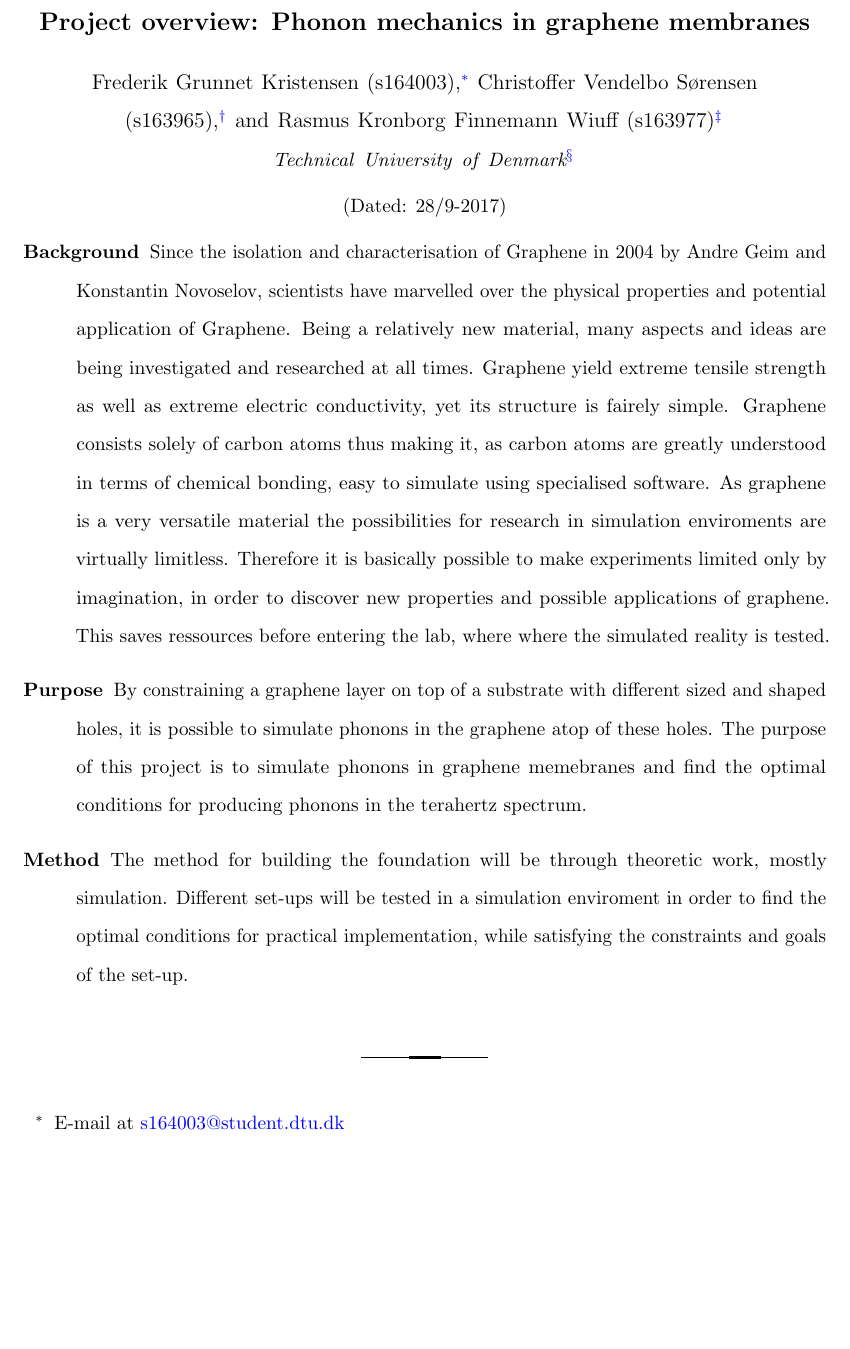
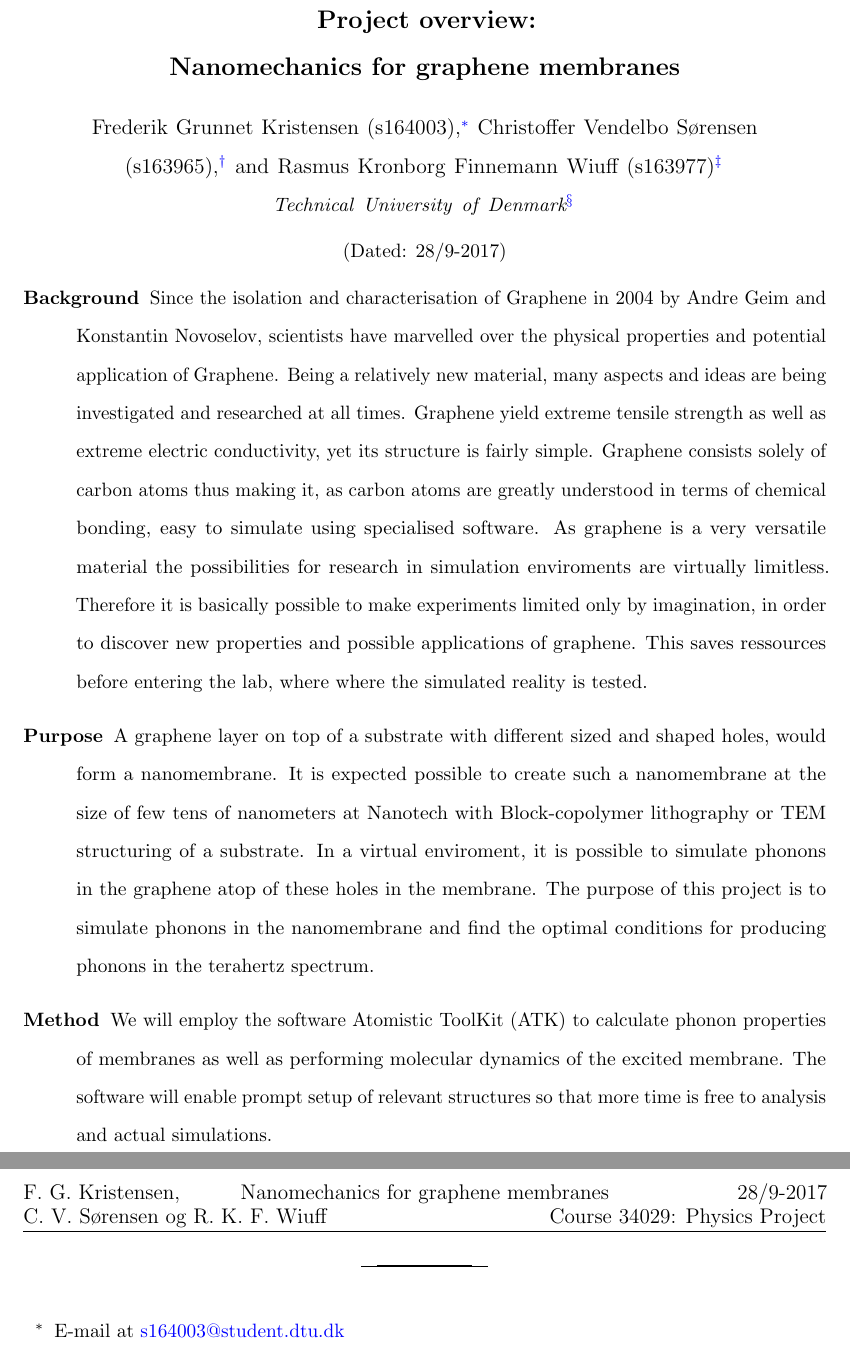
Before and after one commit to rwiuff/Nanomechanics-for-graphene-membranes, a LaTeX paper (Resume/Resume.tex, which reads Resume/Preamble.tex): part of the page before the commit and two parts of pages 1 and 2 of 2 after it, the two joined at a grey line, cut so that both start at the same text, the shorter picture padded with empty space. The pictures show the PDF file Resume.pdf that the author committed with the source.

Commit message:
Finished Resume and updated project title

```diff
--- a/Resume/Preamble.tex
+++ b/Resume/Preamble.tex
@@ -58,7 +58,7 @@ multi-part-units = single ,
 \usepackage{fancyhdr}
 \pagestyle{fancy}
 \lhead{F. G. Kristensen,\\C. V. Sørensen og R. K. F. Wiuff}
-\chead{Phonon mechanics in graphene membranes\\}
+\chead{Nanomechanics for graphene membranes\\}
 \rhead{28/9-2017\\Course 34029: Physics Project}
 \cfoot{Side \thepage\, af \zpageref{LastPage}}
 \renewcommand{\headrulewidth}{0.4pt}
--- a/Resume/Resume.tex
+++ b/Resume/Resume.tex
@@ -4,7 +4,7 @@
 
 %Titlepage herunder:
 
-\title{Project overview: Phonon mechanics in graphene membranes}
+\title{Project overview:\\Nanomechanics for graphene membranes}
 \date{28/9-2017}
 \author{Frederik Grunnet Kristensen (s164003)}
 \email[E-mail at ]{s164003@student.dtu.dk}
@@ -21,7 +21,8 @@
     Graphene consists solely of carbon atoms thus making it, as carbon atoms are greatly understood in terms of chemical bonding, easy to simulate using specialised software.
     As graphene is a very versatile material the possibilities for research in simulation enviroments are virtually limitless. Therefore it is basically possible to make experiments limited only by imagination, in order to discover new properties and possible applications of graphene. This saves ressources before entering the lab, where where the simulated reality is tested.
-    \item[Purpose] By constraining a graphene layer on top of a substrate with different sized and shaped holes, it is possible to simulate phonons in the graphene atop of these holes. The purpose of this project is to simulate phonons in graphene memebranes and find the optimal conditions for producing phonons in the terahertz spectrum.
-    \item[Method] The method for building the foundation will be through theoretic work, mostly simulation. Different set-ups will be tested in a simulation enviroment in order to find the optimal conditions for practical implementation, while satisfying the constraints and goals of the set-up.
+    \item[Purpose] A graphene layer on top of a substrate with different sized and shaped holes, would form a nanomembrane. It is expected possible to create such a nanomembrane at the size of few tens of nanometers at Nanotech with Block-copolymer lithography or TEM structuring of a substrate.
+    In a virtual enviroment, it is possible to simulate phonons in the graphene atop of these holes in the membrane. The purpose of this project is to simulate phonons in the nanomembrane and find the optimal conditions for producing phonons in the terahertz spectrum.
+    \item[Method] We will employ the software Atomistic ToolKit (ATK) to calculate phonon properties of membranes as well as performing molecular dynamics of the excited membrane. The software will enable prompt setup of relevant structures so that more time is free to analysis and actual simulations.
   \end{description}
 \end{abstract}
 
```
Also changed, not shown: Main.tex (+1 -1 lines), Preamble.tex (+1 -1 lines), Resume.pdf, Resume/Resume.tex (2 more changed lines).
